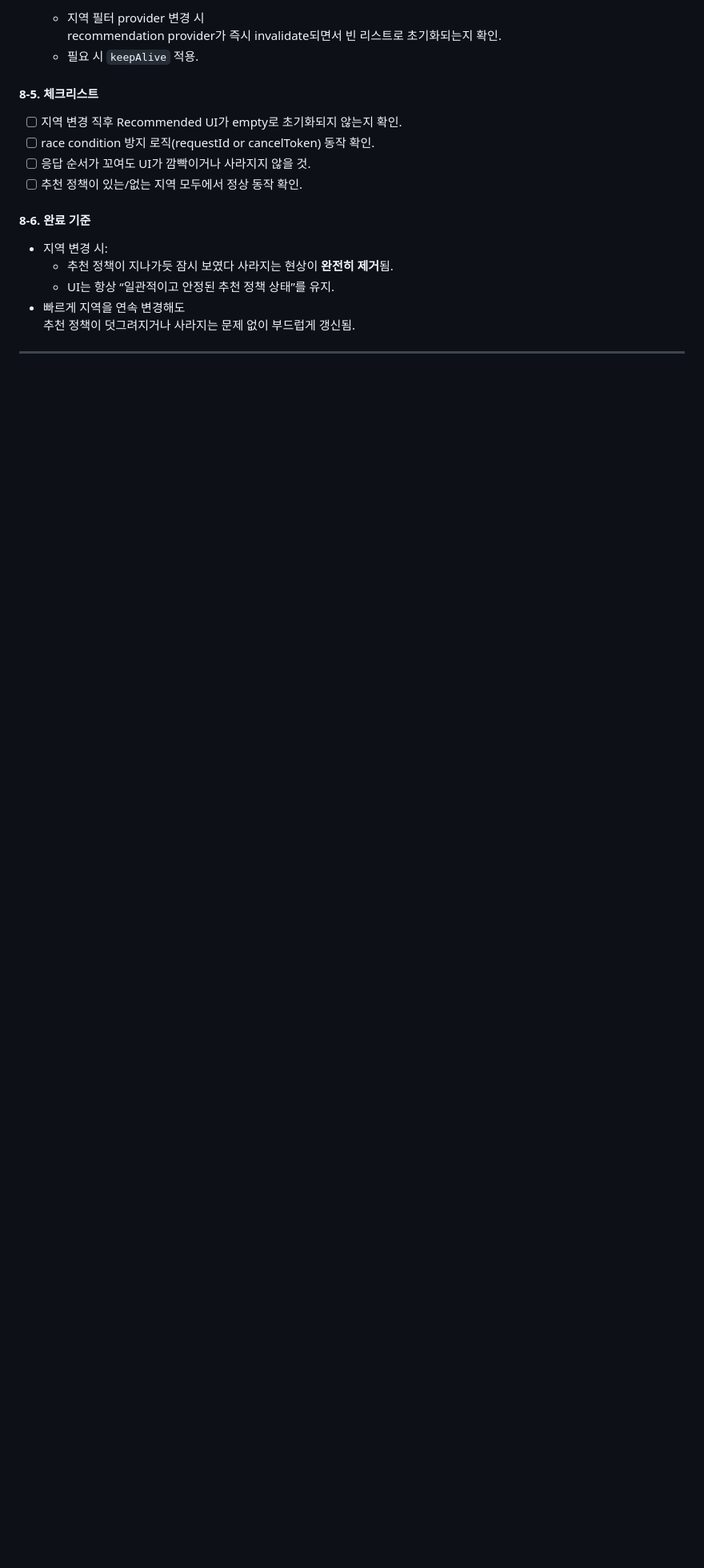
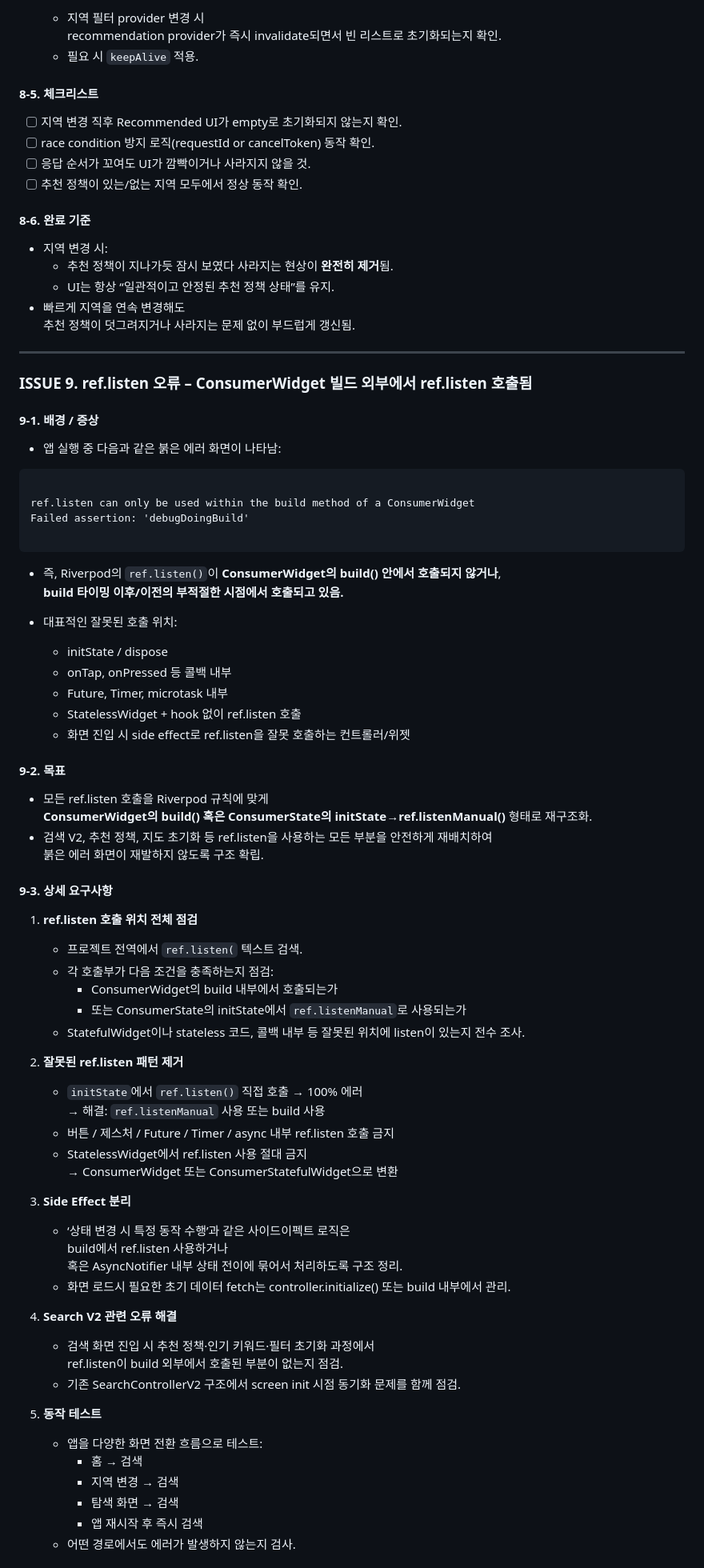
Before and after one commit to jimin1209/YouthRoad-Gyeongbuk, a Markdown page: AGENTS.md, the part around the change printed below. Shown: that part at 80% size. Drawn GitHub-style; blank space fills up the shorter version.

`````diff
--- a/AGENTS.md
+++ b/AGENTS.md
@@ -641,3 +641,69 @@ Status: Open.
   추천 정책이 덧그려지거나 사라지는 문제 없이 부드럽게 갱신됨.
 
 ---
+
+### ISSUE 9. ref.listen 오류 – ConsumerWidget 빌드 외부에서 ref.listen 호출됨
+
+#### 9-1. 배경 / 증상
+
+- 앱 실행 중 다음과 같은 붉은 에러 화면이 나타남:
+
+```
+
+ref.listen can only be used within the build method of a ConsumerWidget
+Failed assertion: 'debugDoingBuild'
+
+````
+
+- 즉, Riverpod의 `ref.listen()`이 **ConsumerWidget의 build() 안에서 호출되지 않거나**,
+  **build 타이밍 이후/이전의 부적절한 시점에서 호출되고 있음.**
+
+- 대표적인 잘못된 호출 위치:
+  - initState / dispose
+  - onTap, onPressed 등 콜백 내부
+  - Future, Timer, microtask 내부
+  - StatelessWidget + hook 없이 ref.listen 호출
+  - 화면 진입 시 side effect로 ref.listen을 잘못 호출하는 컨트롤러/위젯
+
+#### 9-2. 목표
+
+- 모든 ref.listen 호출을 Riverpod 규칙에 맞게
+  **ConsumerWidget의 build() 혹은 ConsumerState의 initState→ref.listenManual()** 형태로 재구조화.
+- 검색 V2, 추천 정책, 지도 초기화 등 ref.listen을 사용하는 모든 부분을 안전하게 재배치하여
+  붉은 에러 화면이 재발하지 않도록 구조 확립.
+
+#### 9-3. 상세 요구사항
+
+1. **ref.listen 호출 위치 전체 점검**
+   - 프로젝트 전역에서 `ref.listen(` 텍스트 검색.
+   - 각 호출부가 다음 조건을 충족하는지 점검:
+     - ConsumerWidget의 build 내부에서 호출되는가
+     - 또는 ConsumerState의 initState에서 `ref.listenManual`로 사용되는가
+   - StatefulWidget이나 stateless 코드, 콜백 내부 등 잘못된 위치에 listen이 있는지 전수 조사.
+
+2. **잘못된 ref.listen 패턴 제거**
+   - `initState`에서 `ref.listen()` 직접 호출 → 100% 에러
+     → 해결: `ref.listenManual` 사용 또는 build 사용
+   - 버튼 / 제스처 / Future / Timer / async 내부 ref.listen 호출 금지
+   - StatelessWidget에서 ref.listen 사용 절대 금지
+     → ConsumerWidget 또는 ConsumerStatefulWidget으로 변환
+
+3. **Side Effect 분리**
+   - ‘상태 변경 시 특정 동작 수행’과 같은 사이드이펙트 로직은
+     build에서 ref.listen 사용하거나
+     혹은 AsyncNotifier 내부 상태 전이에 묶어서 처리하도록 구조 정리.
+   - 화면 로드시 필요한 초기 데이터 fetch는 controller.initialize() 또는 build 내부에서 관리.
+
+4. **Search V2 관련 오류 해결**
+   - 검색 화면 진입 시 추천 정책·인기 키워드·필터 초기화 과정에서
+     ref.listen이 build 외부에서 호출된 부분이 없는지 점검.
+   - 기존 SearchControllerV2 구조에서 screen init 시점 동기화 문제를 함께 점검.
+
+5. **동작 테스트**
+   - 앱을 다양한 화면 전환 흐름으로 테스트:
+     - 홈 → 검색
+     - 지역 변경 → 검색
+     - 탐색 화면 → 검색
+     - 앱 재시작 후 즉시 검색
+   - 어떤 경로에서도 에러가 발생하지 않는지 검사.
+
`````
Also changed, not shown: other parts of AGENTS.md (+66 -0 lines).
